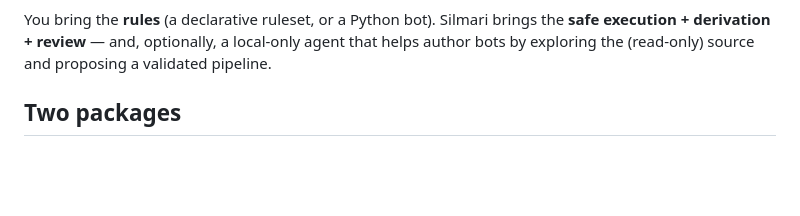
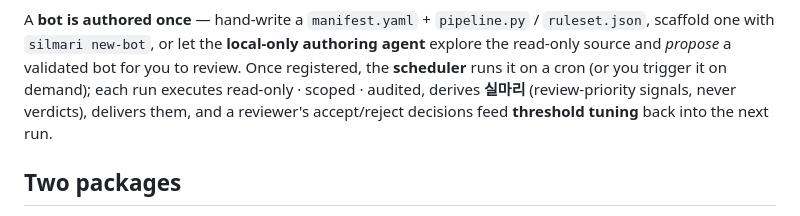
Before and after one commit to douinc/silmari, a Markdown page: README.md, the part around one of its changes. Rendered like a GitHub page; blank space fills up the shorter version.

````diff
--- a/README.md
+++ b/README.md
@@ -48,9 +59,12 @@ flowchart LR
     class src store
 ```
 
-You bring the **rules** (a declarative ruleset, or a Python bot). Silmari brings the **safe
-execution + derivation + review** — and, optionally, a local-only agent that helps author bots by
-exploring the (read-only) source and proposing a validated pipeline.
+A **bot is authored once** — hand-write a `manifest.yaml` + `pipeline.py` / `ruleset.json`, scaffold
+one with `silmari new-bot`, or let the **local-only authoring agent** explore the read-only source
+and *propose* a validated bot for you to review. Once registered, the **scheduler** runs it on a
+cron (or you trigger it on demand); each run executes read-only · scoped · audited, derives **실마리**
+(review-priority signals, never verdicts), delivers them, and a reviewer's accept/reject decisions
+feed **threshold tuning** back into the next run.
 
 ## Two packages
 
````
Also changed, not shown: other parts of README.md (+13 -2 lines).
